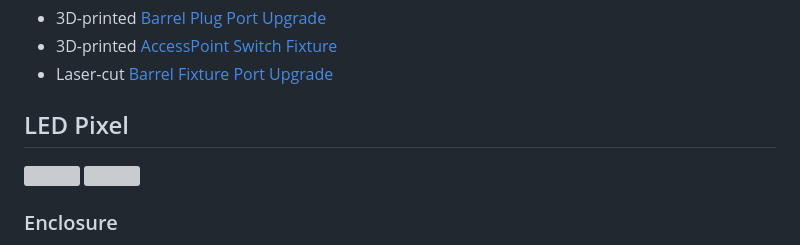
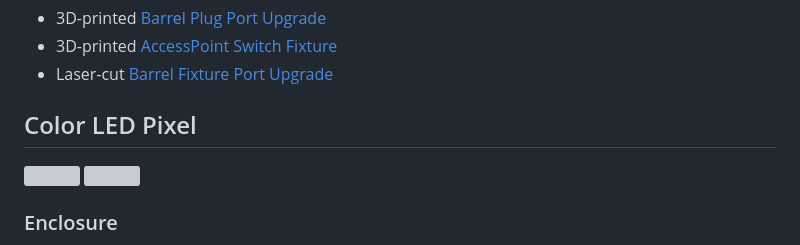
Before and after one commit to mitwelten/mitwelten-iot-hardware-poc, a Markdown page: README.md, the part around the change. Drawn GitHub-style; grey boxes are pictures that could not be loaded.

```diff
--- a/README.md
+++ b/README.md
@@ -320,7 +320,7 @@ Adds 4 extra PoE ports to an existing [Wi-Fi and PoE Access Point](wi-fi-and-poe
 - 3D-printed [AccessPoint Switch Fixture](OpenScad/AccessPoint_Fixture_Port_Upgrade)
 - Laser-cut [Barrel Fixture Port Upgrade](OpenScad/AccessPoint_Fixture_Port_Upgrade)
 
-## LED Pixel
+## Color LED Pixel
 <img src="https://live.staticflickr.com/65535/52846789322_25510d4b3e.jpg"/>
 
 <img src="https://live.staticflickr.com/65535/52847365296_5c077737f7.jpg"/>
```
